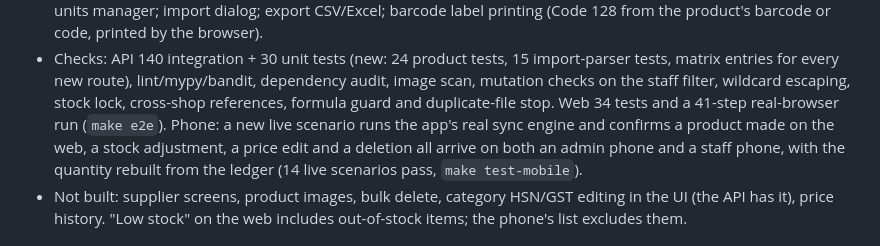
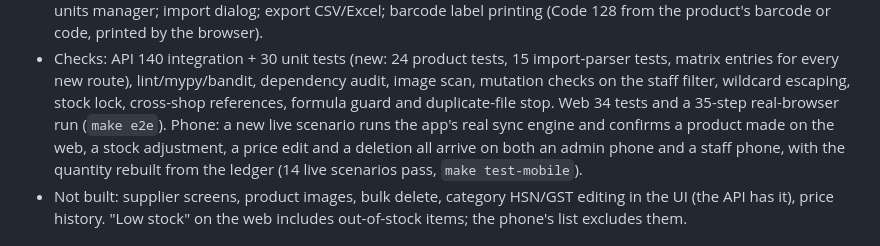
Before and after one commit to rudra273/Storely, a Markdown page: plan.md, the part around the change. Rendered like a GitHub page.

Commit message:
Correct the browser step count in the plan
Co-Authored-By: Claude Sonnet 5.5 <noreply@anthropic.com>

```diff
--- a/plan.md
+++ b/plan.md
@@ -789,7 +789,7 @@ can look products up, and changes appear on the phone after a sync.
 - Checks: API 140 integration + 30 unit tests (new: 24 product tests, 15 import-parser tests, matrix
   entries for every new route), lint/mypy/bandit, dependency audit, image scan, mutation checks on the
   staff filter, wildcard escaping, stock lock, cross-shop references, formula guard and duplicate-file
-  stop. Web 34 tests and a 41-step real-browser run (`make e2e`). Phone: a new live scenario runs the
+  stop. Web 34 tests and a 35-step real-browser run (`make e2e`). Phone: a new live scenario runs the
   app's real sync engine and confirms a product made on the web, a stock adjustment, a price edit and
   a deletion all arrive on both an admin phone and a staff phone, with the quantity rebuilt from the
   ledger (14 live scenarios pass, `make test-mobile`).
```
